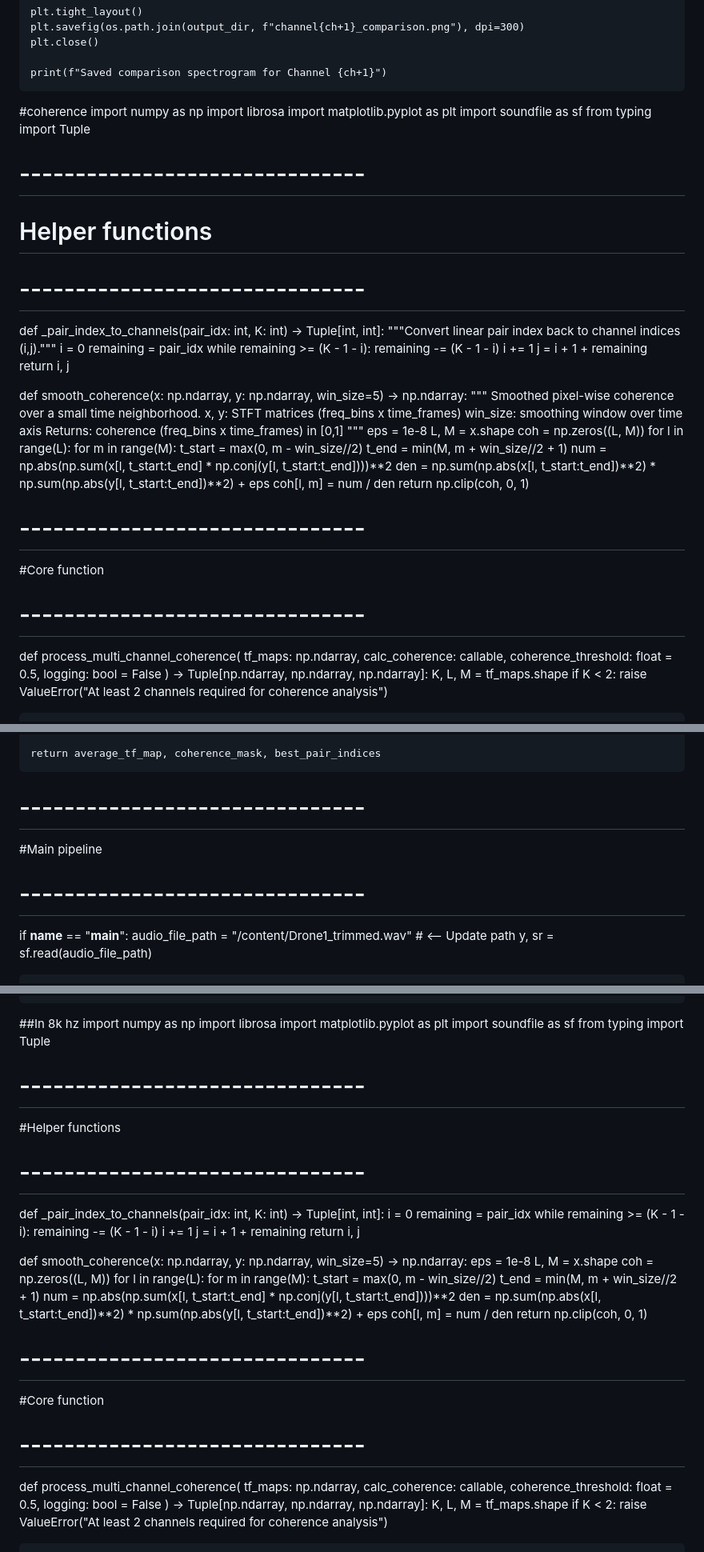
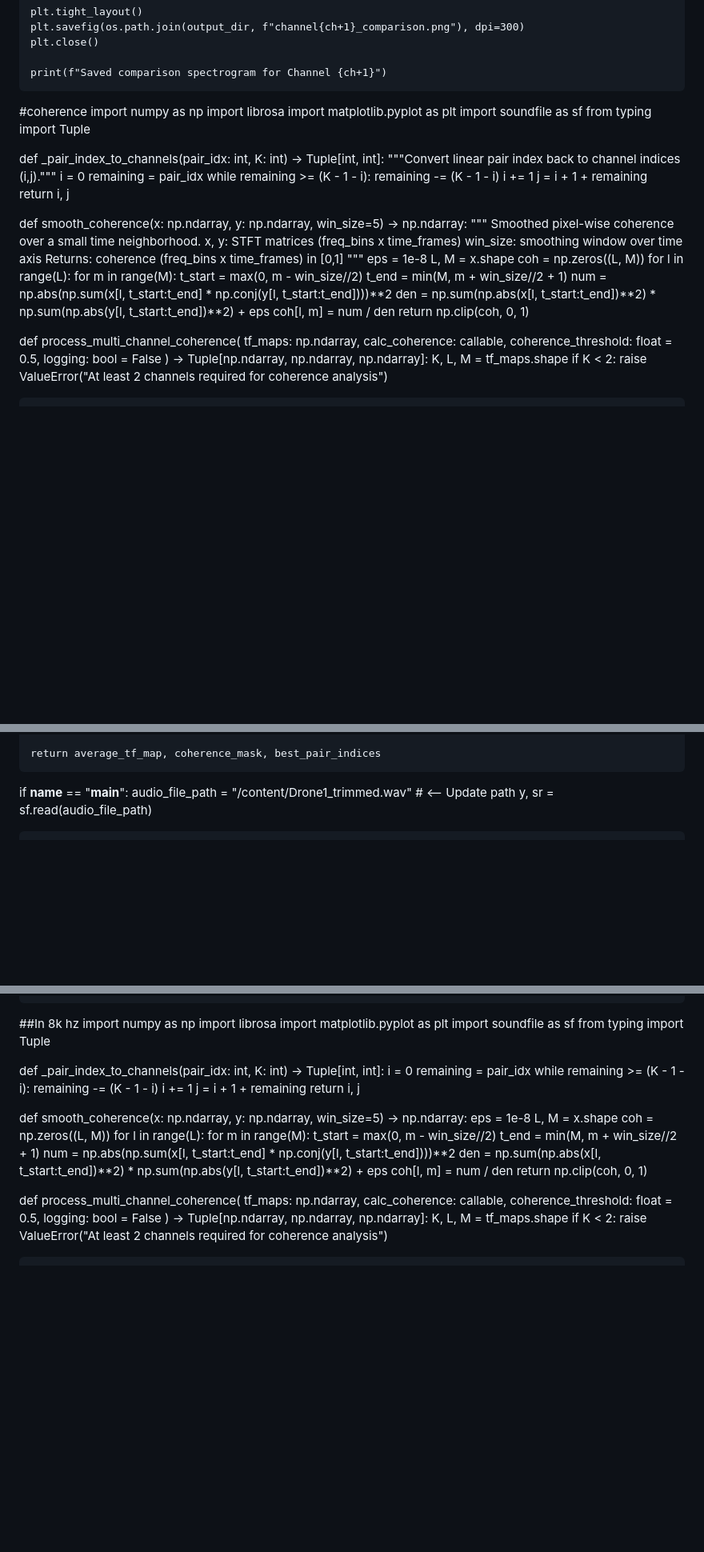
Before and after one commit to vaishnaviuh/3D-Real-Time-Sound-Localization-Using-4-Array-Microphone-And-AI, a Markdown page: README.md, 3 parts joined by grey strips. Shown at 80% size. Drawn GitHub-style; blank space fills up the shorter version.

```diff
--- a/README.md
+++ b/README.md
@@ -128,9 +128,6 @@ import matplotlib.pyplot as plt
 import soundfile as sf
 from typing import Tuple
 
-# -------------------------------
-# Helper functions
-# -------------------------------
 def _pair_index_to_channels(pair_idx: int, K: int) -> Tuple[int, int]:
     """Convert linear pair index back to channel indices (i,j)."""
     i = 0
@@ -160,9 +157,7 @@ def smooth_coherence(x: np.ndarray, y: np.ndarray, win_size=5) -> np.ndarray:
             coh[l, m] = num / den
     return np.clip(coh, 0, 1)
 
-# -------------------------------
-#Core function
-# -------------------------------
+
 def process_multi_channel_coherence(
         tf_maps: np.ndarray,
         calc_coherence: callable,
@@ -223,9 +218,7 @@ def process_multi_channel_coherence(
 
     return average_tf_map, coherence_mask, best_pair_indices
 
-# -------------------------------
-#Main pipeline
-# -------------------------------
+
 if __name__ == "__main__":
     audio_file_path = "/content/Drone1_trimmed.wav"  # <-- Update path
     y, sr = sf.read(audio_file_path)
@@ -317,9 +310,7 @@ import matplotlib.pyplot as plt
 import soundfile as sf
 from typing import Tuple
 
-# -------------------------------
-#Helper functions
-# -------------------------------
+
 def _pair_index_to_channels(pair_idx: int, K: int) -> Tuple[int, int]:
     i = 0
     remaining = pair_idx
@@ -342,9 +333,6 @@ def smooth_coherence(x: np.ndarray, y: np.ndarray, win_size=5) -> np.ndarray:
             coh[l, m] = num / den
     return np.clip(coh, 0, 1)
 
-# -------------------------------
-#Core function
-# -------------------------------
 def process_multi_channel_coherence(
         tf_maps: np.ndarray,
         calc_coherence: callable,
```
Also changed, not shown: other parts of README.md (+1 -3 lines).
